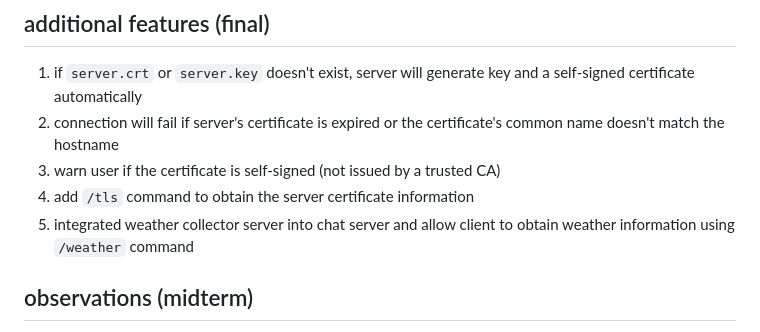
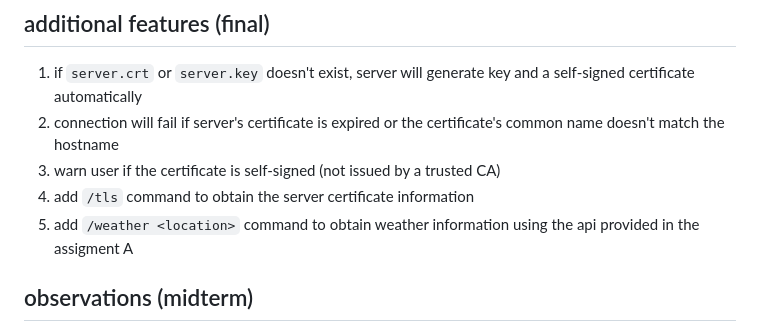
Before and after one commit to James-Lu-none/nycu-network-programming, a Markdown page: final/C-tcp_secure_chat_server/readme.md, the part around the change. Drawn GitHub-style.

Commit message:
docs: update readme to reflect updated weather command usage

```diff
--- a/final/C-tcp_secure_chat_server/readme.md
+++ b/final/C-tcp_secure_chat_server/readme.md
@@ -60,7 +60,7 @@
 2. connection will fail if server's certificate is expired or the certificate's common name doesn't match the hostname
 3. warn user if the certificate is self-signed (not issued by a trusted CA)
 4. add `/tls` command to obtain the server certificate information
-5. integrated weather collector server into chat server and allow client to obtain weather information using `/weather` command
+5. add `/weather <location>` command to obtain weather information using the api provided in the assigment A
 
 ## observations (midterm)
 
```
